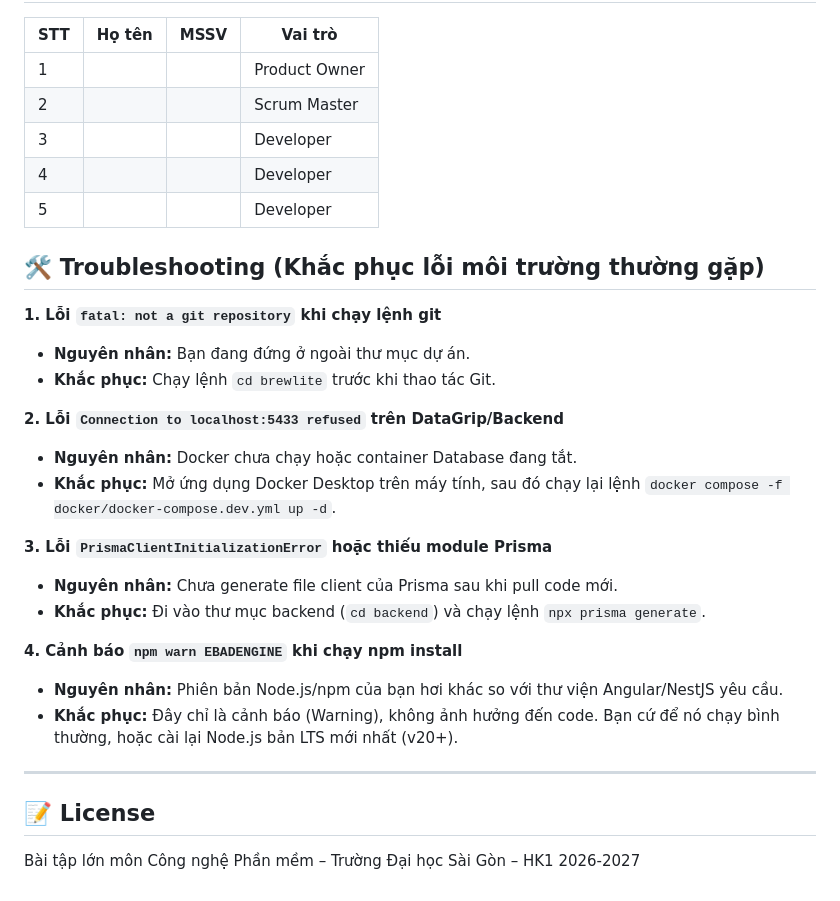
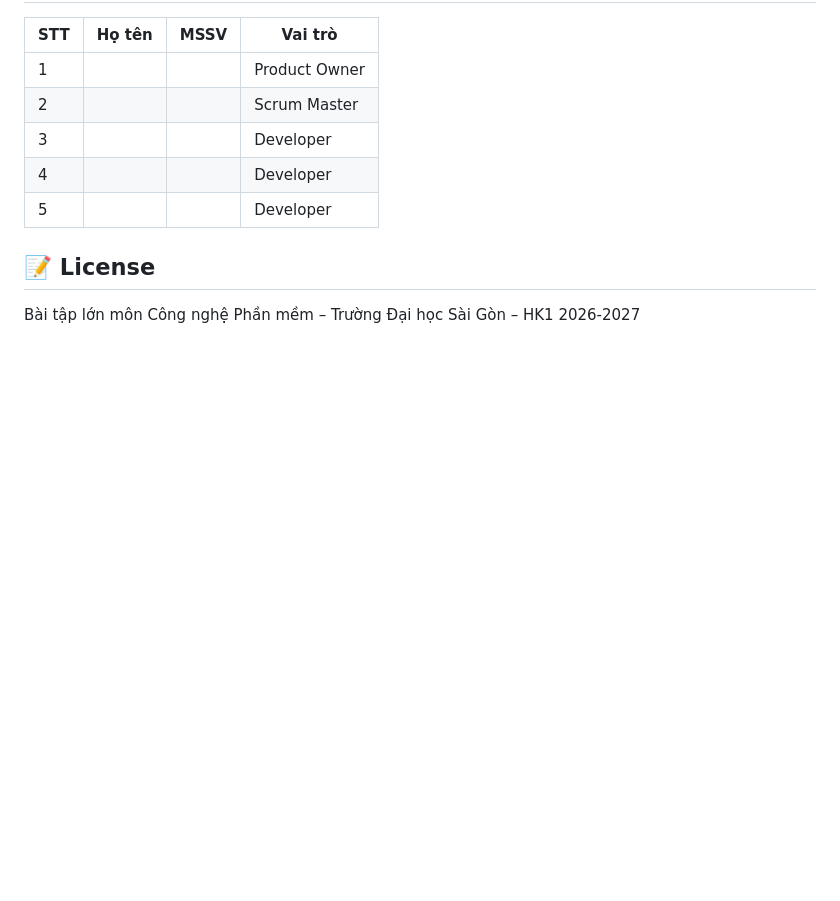
Before and after one commit to PhucTruong11/SWE, a Markdown page: README.md, the part around one of its changes. GitHub-like rendering; blank space fills up the shorter version.

```diff
--- a/README.md
+++ b/README.md
@@ -133,26 +132,6 @@ docker compose -f docker/docker-compose.yml up -d
 | 4 | | | Developer |
 | 5 | | | Developer |
 
-## 🛠 Troubleshooting (Khắc phục lỗi môi trường thường gặp)
-
-**1. Lỗi `fatal: not a git repository` khi chạy lệnh git**
-- **Nguyên nhân:** Bạn đang đứng ở ngoài thư mục dự án.
-- **Khắc phục:** Chạy lệnh `cd brewlite` trước khi thao tác Git.
-
-**2. Lỗi `Connection to localhost:5433 refused` trên DataGrip/Backend**
-- **Nguyên nhân:** Docker chưa chạy hoặc container Database đang tắt.
-- **Khắc phục:** Mở ứng dụng Docker Desktop trên máy tính, sau đó chạy lại lệnh `docker compose -f docker/docker-compose.dev.yml up -d`.
-
-**3. Lỗi `PrismaClientInitializationError` hoặc thiếu module Prisma**
-- **Nguyên nhân:** Chưa generate file client của Prisma sau khi pull code mới.
-- **Khắc phục:** Đi vào thư mục backend (`cd backend`) và chạy lệnh `npx prisma generate`.
-
-**4. Cảnh báo `npm warn EBADENGINE` khi chạy npm install**
-- **Nguyên nhân:** Phiên bản Node.js/npm của bạn hơi khác so với thư viện Angular/NestJS yêu cầu.
-- **Khắc phục:** Đây chỉ là cảnh báo (Warning), không ảnh hưởng đến code. Bạn cứ để nó chạy bình thường, hoặc cài lại Node.js bản LTS mới nhất (v20+).
-
----
-
 ## 📝 License
 
 Bài tập lớn môn Công nghệ Phần mềm – Trường Đại học Sài Gòn – HK1 2026-2027
```
Also changed, not shown: other parts of README.md (+19 -20 lines).
